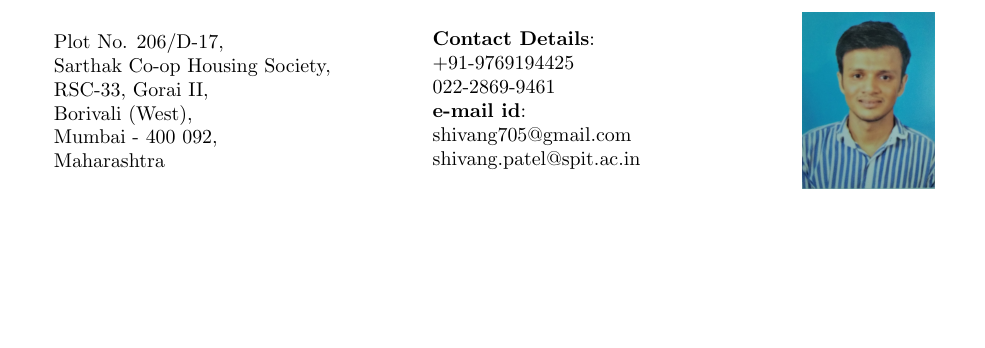
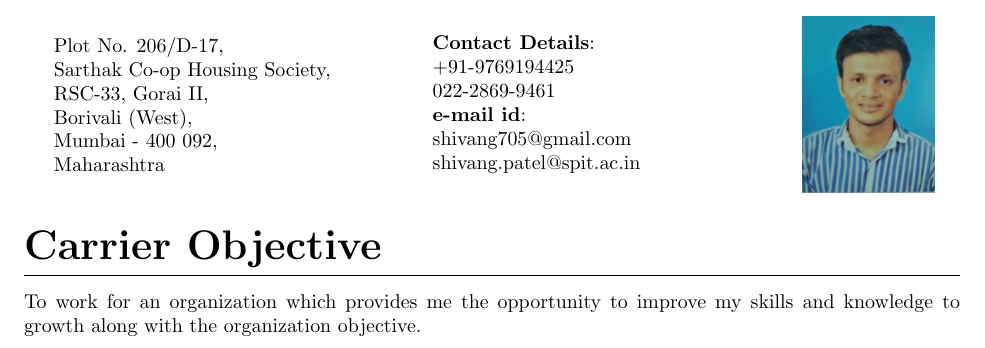
Before and after one commit to shivang705/Shivang_Resume, a LaTeX CV (Resume.tex): part of the page, cut so that both start at the same text, the shorter picture padded with empty space. Compiled offline with pdfLaTeX.

Commit message:
Carrier Objective updated

```diff
--- a/Resume.tex
+++ b/Resume.tex
@@ -40,4 +40,8 @@ Plot No. 206/D-17,\\ Sarthak Co-op Housing Society,\\ RSC-33, Gorai II,\\ Boriva
 	\includegraphics[scale=0.03]{myPhoto.jpg}
 \end{minipage}
 
+\section{Carrier Objective}
+To work for an organization which provides me the opportunity to improve my skills and knowledge to growth along with the organization objective.
+
+
 \end{document}
```
Also changed, not shown: Resume.pdf, 3 other files.
